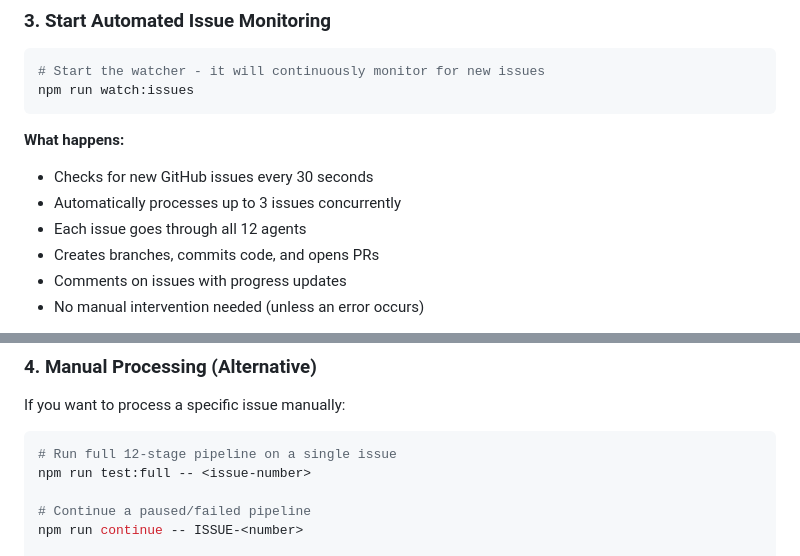
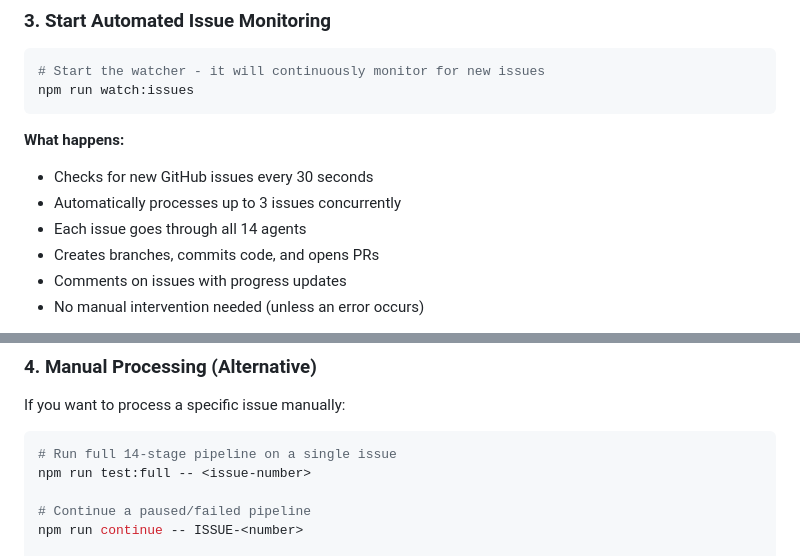
Before and after one commit to hooperalex/sev1, a Markdown page: README.md, 2 parts joined by grey strips. GitHub-like rendering.

````diff
--- a/README.md
+++ b/README.md
@@ -45,7 +45,7 @@ npm run watch:issues
 **What happens:**
 - Checks for new GitHub issues every 30 seconds
 - Automatically processes up to 3 issues concurrently
-- Each issue goes through all 12 agents
+- Each issue goes through all 14 agents
 - Creates branches, commits code, and opens PRs
 - Comments on issues with progress updates
 - No manual intervention needed (unless an error occurs)
@@ -95,7 +95,7 @@ User-facing issue affecting homepage visibility, but website remains functional.
 If you want to process a specific issue manually:
 
 ```bash
-# Run full 12-stage pipeline on a single issue
+# Run full 14-stage pipeline on a single issue
 npm run test:full -- <issue-number>
 
 # Continue a paused/failed pipeline
````
Also changed, not shown: other parts of README.md (+39 -31 lines).
